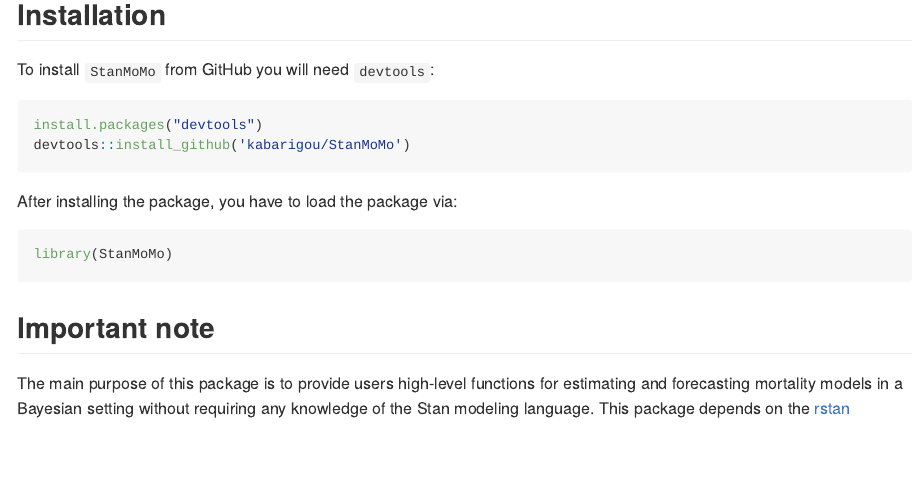
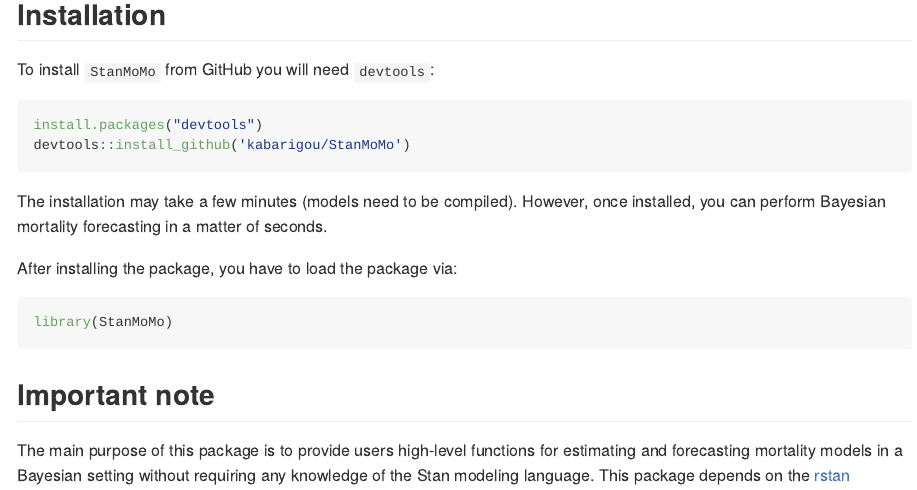
Before and after one commit to kabarigou/StanMoMo, an R Markdown document (README.Rmd): the page in a window 1100 px wide, from 290 px down. The pictures show the output file README.md that the author committed with the source, drawn offline in the style of GitHub.

Commit message:
Updated website

````diff
--- a/README.Rmd
+++ b/README.Rmd
@@ -17,6 +17,7 @@
 install.packages("devtools")
 devtools::install_github('kabarigou/StanMoMo')
 ```
+The installation may take a few minutes (models need to be compiled). However, once installed, you can perform Bayesian mortality forecasting in a matter of seconds.
 
 After installing the package, you have to load the package via:
 ```{r}
````
Also changed, not shown: README.md, docs/pkgdown.yml, 6 other files.
